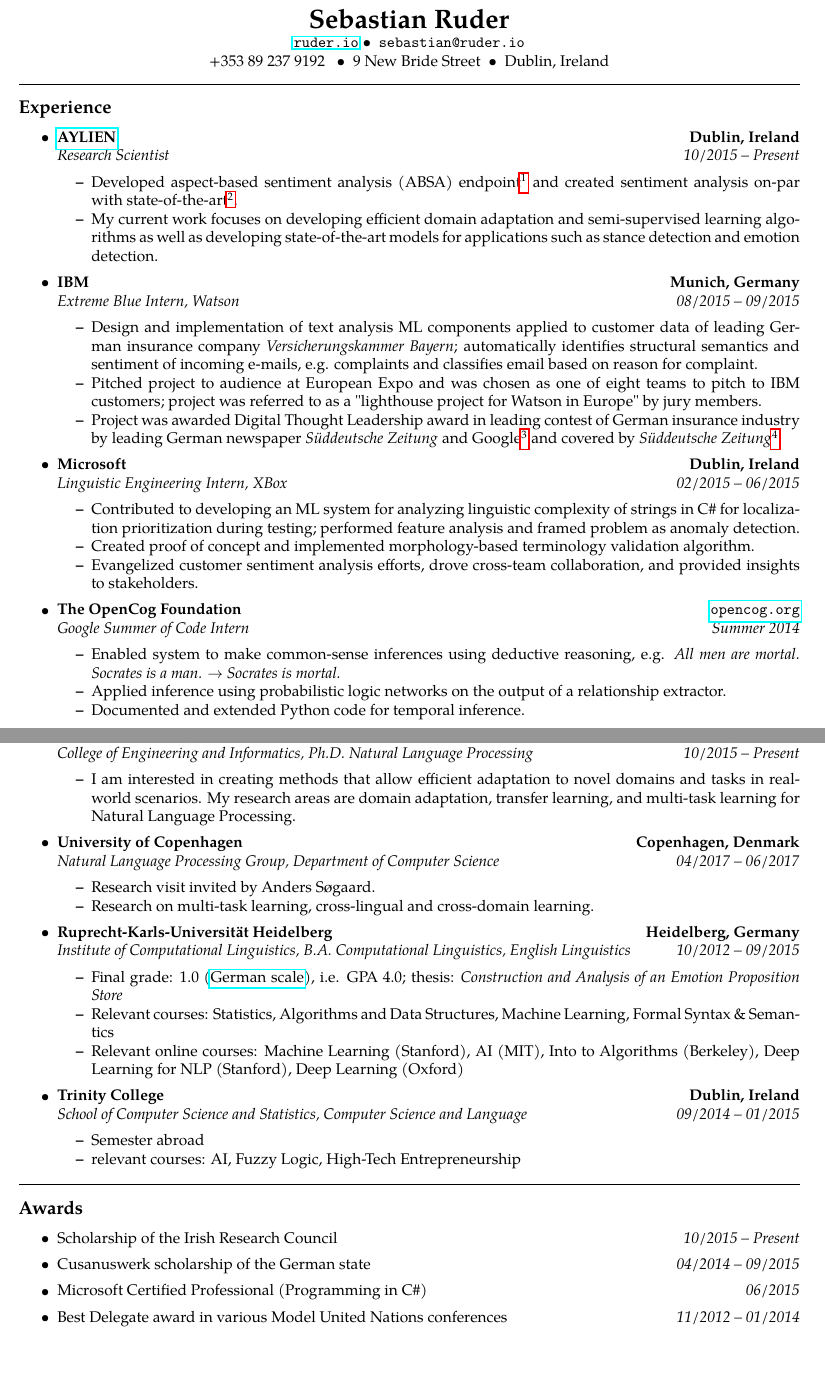
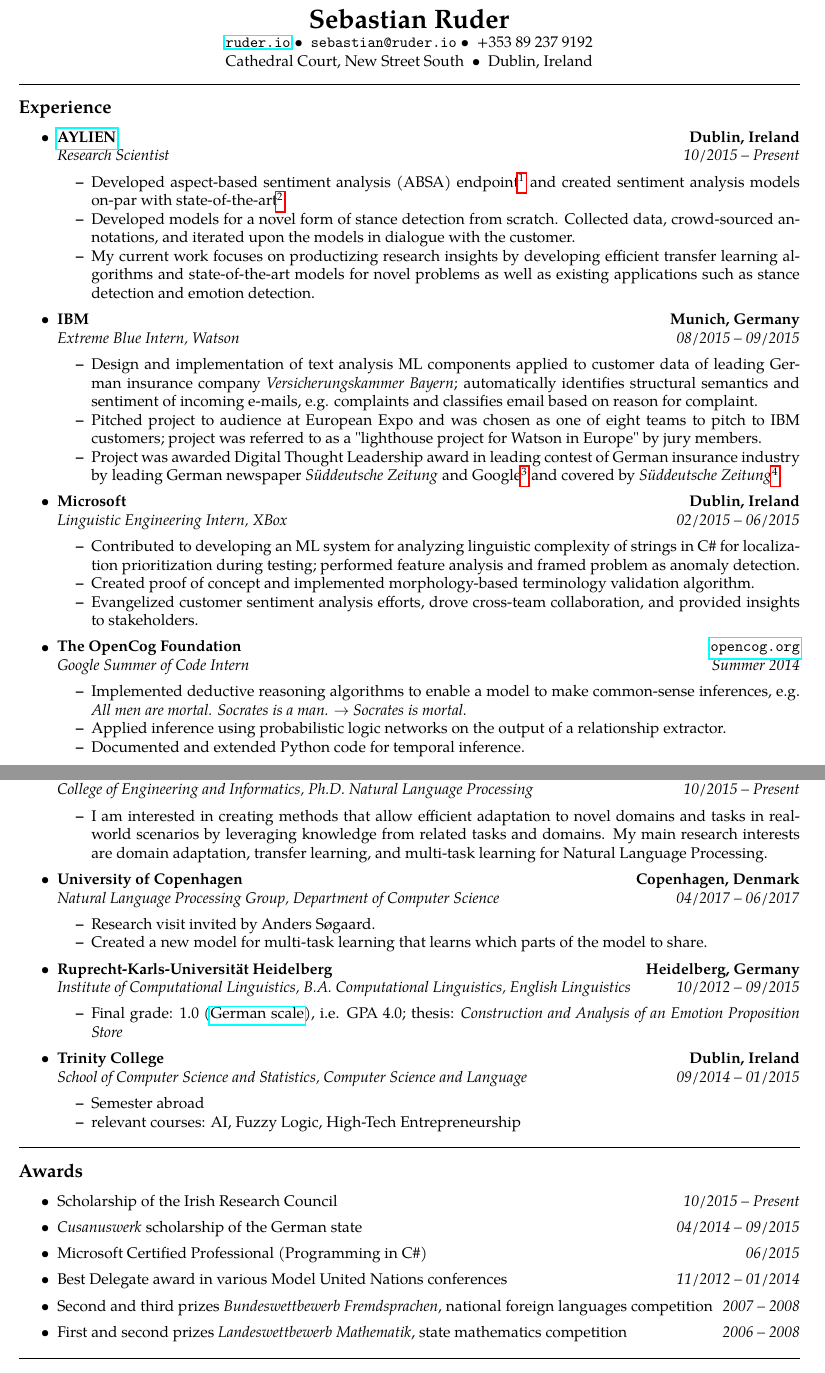
Before and after one commit to sebastianruder/cv, a LaTeX CV (cv.tex): two parts of pages 1 and 2 of 3, joined at a grey line, cut so that both start at the same text, the shorter picture padded with empty space. Compiled offline with pdfLaTeX.

Commit message:
Updated CV

```diff
--- a/cv.tex
+++ b/cv.tex
@@ -49,10 +49,10 @@
 {\LARGE \textbf{Sebastian Ruder}}
 
 \url{ruder.io} \textbullet
-\ \ \texttt{sebastian@ruder.io}
+\ \ \texttt{sebastian@ruder.io} \textbullet
+\ \ +353 89 237 9192
 \\
-+353 89 237 9192 \ \ \textbullet
-\ \ 9 New Bride Street\ \ \textbullet
+Cathedral Court, New Street South\ \ \textbullet
 \ \ Dublin, Ireland
 \end{center}
 
@@ -72,8 +72,9 @@
 		{\emph{Research Scientist}}
 		{\emph{10/2015 -- Present}}
 	\begin{itemize*}
-		\item Developed aspect-based sentiment analysis (ABSA) endpoint\footnote{\url{https://developer.aylien.com/text-api-demo?tab=absa}} and created sentiment analysis on-par with state-of-the-art\footnote{\url{https://developer.aylien.com/text-api-demo?tab=sentiment}}.
-		\item My current work focuses on developing efficient domain adaptation and semi-supervised learning algorithms as well as developing state-of-the-art models for applications such as stance detection and emotion detection.
+		\item Developed aspect-based sentiment analysis (ABSA) endpoint\footnote{\url{https://developer.aylien.com/text-api-demo?tab=absa}} and created sentiment analysis models on-par with state-of-the-art\footnote{\url{https://developer.aylien.com/text-api-demo?tab=sentiment}}.
+		\item Developed models for a novel form of stance detection from scratch. Collected data, crowd-sourced annotations, and iterated upon the models in dialogue with the customer.
+		\item My current work focuses on productizing research insights by developing efficient transfer learning algorithms and state-of-the-art models for novel problems as well as existing applications such as stance detection and emotion detection.
 	\end{itemize*}
 
 	\item
@@ -113,7 +114,7 @@
 		{\emph{Google Summer of Code Intern}}
 		{\emph{Summer 2014}}
 	\begin{itemize*}
-		\item Enabled system to make common-sense inferences using deductive reasoning, e.g. \emph{All men are mortal. Socrates is a man.} $\rightarrow$ \emph{Socrates is mortal.}
+		\item Implemented deductive reasoning algorithms to enable a model to make common-sense inferences, e.g. \emph{All men are mortal. Socrates is a man.} $\rightarrow$ \emph{Socrates is mortal.}
 		\item Applied inference using probabilistic logic networks on the output of a relationship extractor.
 		\item Documented and extended Python code for temporal inference.
 	\end{itemize*}
@@ -175,7 +176,7 @@
 		{\emph{College of Engineering and Informatics, Ph.D. Natural Language Processing}}
 		{\emph{10/2015 -- Present}}
 	\begin{itemize*}
-		\item I am interested in creating methods that allow efficient adaptation to novel domains and tasks in real-world scenarios. My research areas are domain adaptation, transfer learning, and multi-task learning for Natural Language Processing.
+		\item I am interested in creating methods that allow efficient adaptation to novel domains and tasks in real-world scenarios by leveraging knowledge from related tasks and domains. My main research interests are domain adaptation, transfer learning, and multi-task learning for Natural Language Processing.
 	\end{itemize*}
 
 	\item
@@ -188,7 +189,7 @@
 		{\emph{04/2017 -- 06/2017}}
 	\begin{itemize*}
 		\item Research visit invited by Anders S\o gaard.
-		\item Research on multi-task learning, cross-lingual and cross-domain learning.
+		\item Created a new model for multi-task learning that learns which parts of the model to share.
 	\end{itemize*}
 
 	\item
@@ -201,8 +202,6 @@
 		{\emph{10/2012 -- 09/2015}}
 	\begin{itemize*}
 		\item Final grade: 1.0 (\href{https://en.wikipedia.org/wiki/Academic_grading_in_Germany}{German scale}), i.e. GPA 4.0; thesis: \emph{Construction and Analysis of an Emotion Proposition Store}
-		\item Relevant courses: Statistics, Algorithms and Data Structures, Machine Learning, Formal Syntax \& Semantics
-		\item Relevant online courses: Machine Learning (Stanford), AI (MIT), Into to Algorithms (Berkeley), Deep Learning for NLP (Stanford), Deep Learning (Oxford)
 	\end{itemize*}
 
 		\item
@@ -233,7 +232,7 @@
 		{\emph{10/2015 -- Present}}
 	\item
 	\headerrow
-		{Cusanuswerk scholarship of the German state}
+		{\emph{Cusanuswerk} scholarship of the German state}
 		{\emph{04/2014 -- 09/2015}}
 	\item
 	\headerrow
@@ -243,6 +242,15 @@
 	\headerrow
 		{Best Delegate award in various Model United Nations conferences}
 		{\emph{11/2012 -- 01/2014}}
+	\item
+	\headerrow
+		{Second and third prizes \emph{Bundeswettbewerb Fremdsprachen}, national foreign languages competition}
+		{\emph{2007 -- 2008}}
+	\item
+	\headerrow
+		{First and second prizes \emph{Landeswettbewerb Mathematik}, state mathematics competition}
+		{\emph{2006 -- 2008}}
+
 
 \end{itemize}
 
```
Also changed, not shown: cv.pdf, cv.tex (2 more changed lines).
